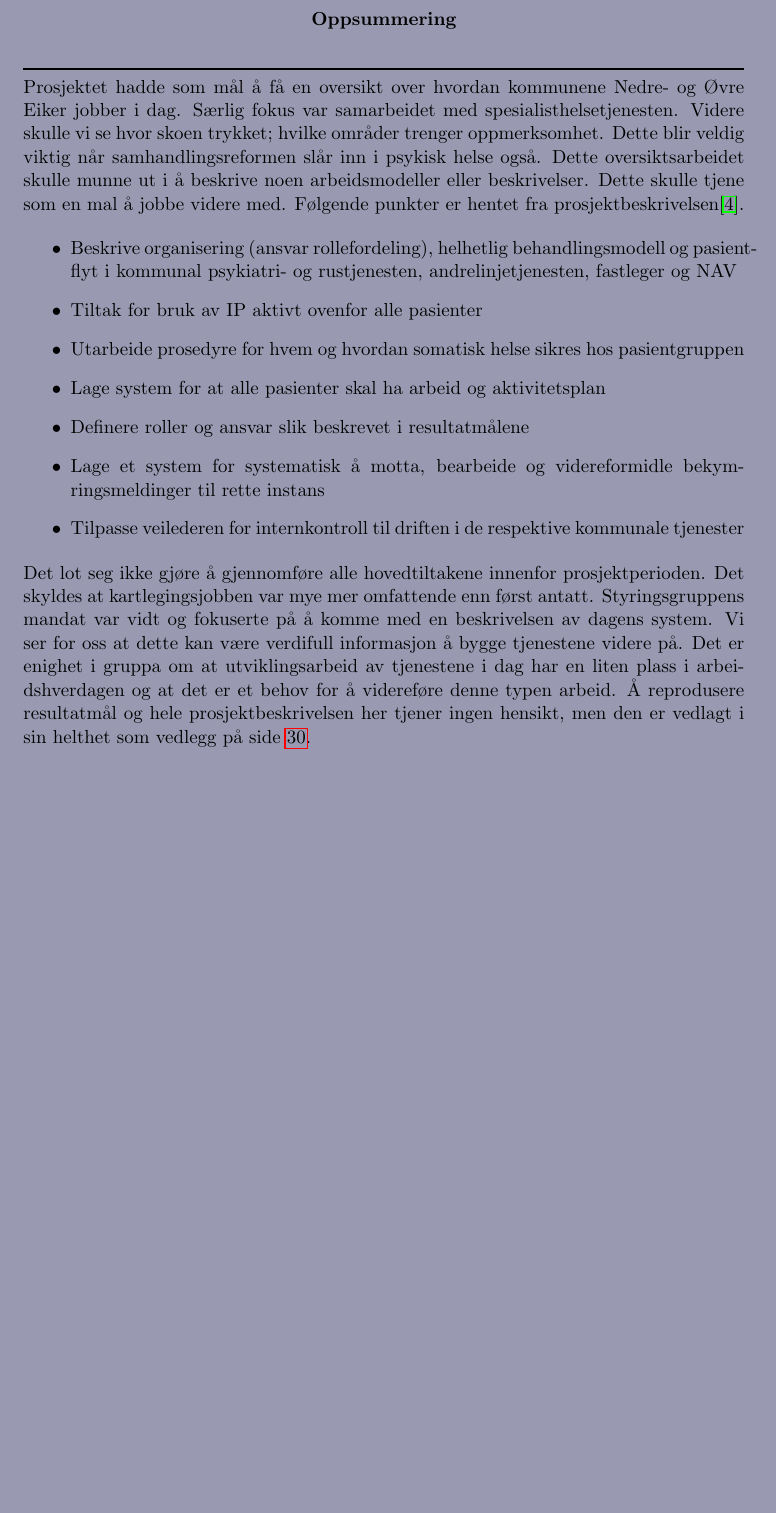
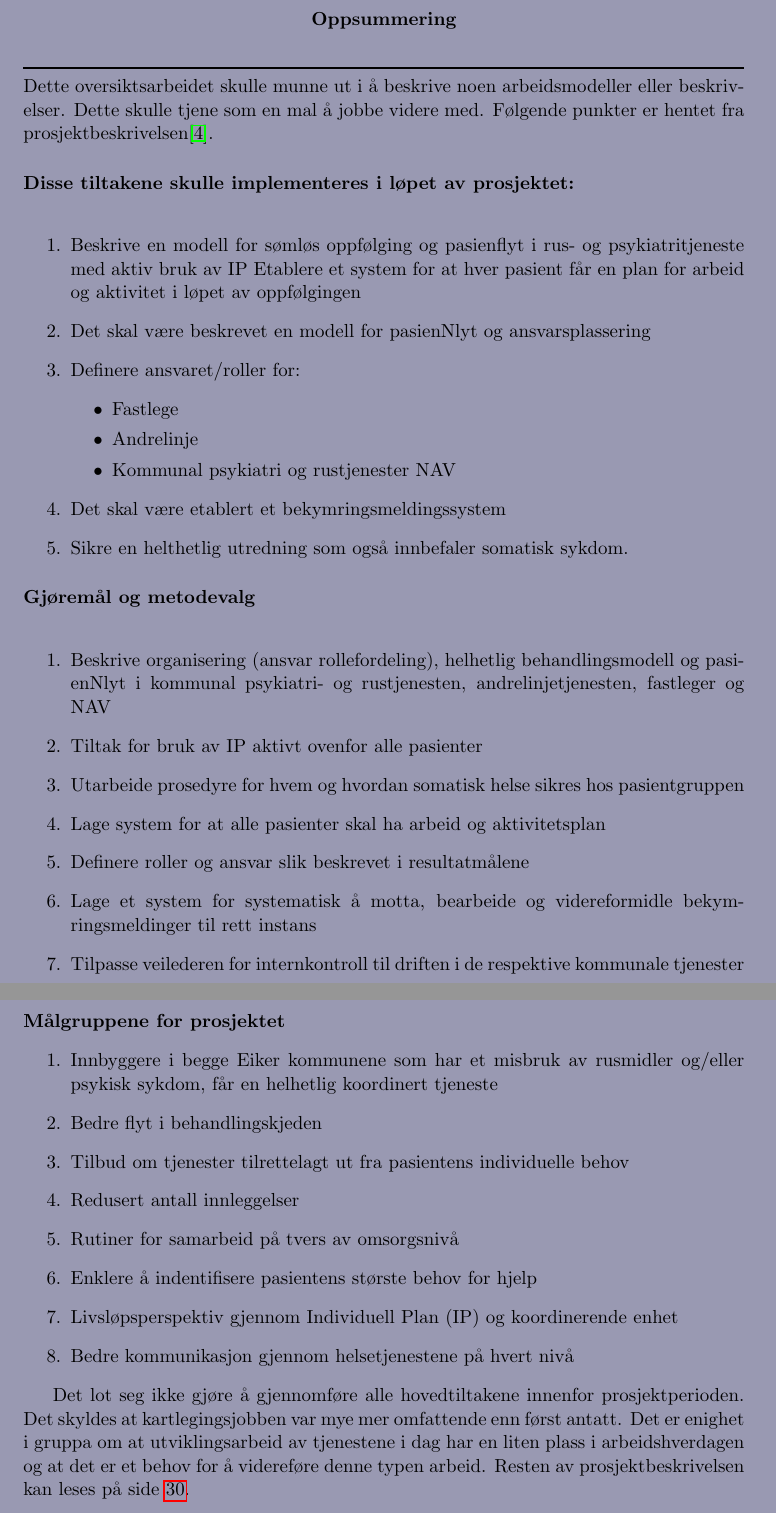
Before and after one commit to pcjawick/SAMRUSrapport, a LaTeX document (Projrap_main.tex): part of page 2 of 37 before the commit and two parts of pages 2 and 3 of 38 after it, the two joined at a grey line, cut so that both start at the same text, the shorter picture padded with empty space. Compiled offline with pdfLaTeX.

Commit message:
Endringer fra Marit og ASA
LAgt til endringene. Avsluttet nå!

```diff
--- a/Projrap_main.tex
+++ b/Projrap_main.tex
@@ -123,19 +123,55 @@ Mjøndalen\\
               \begin{abstract}
               \rule{\textwidth}{1pt}\\%horisontal linje
                % \paragraph{Skaffe en oversikt\\} KArin korrektur
-                  Prosjektet hadde som mål å få en oversikt over hvordan kommunene Nedre- og Øvre Eiker jobber i dag. Særlig fokus var samarbeidet med spesialisthelsetjenesten. Videre skulle vi se hvor skoen trykket; hvilke områder trenger oppmerksomhet. Dette blir veldig viktig når samhandlingsreformen slår inn i psykisk helse også. Dette oversiktsarbeidet skulle munne ut i å beskrive noen arbeidsmodeller eller beskrivelser. Dette skulle tjene som en mal å jobbe videre med. Følgende punkter er hentet fra prosjektbeskrivelsen\cite{ProPlan-1}.
+                  Dette oversiktsarbeidet skulle munne ut i å beskrive noen arbeidsmodeller eller beskrivelser. Dette skulle tjene som en mal å jobbe videre med. Følgende punkter er hentet fra prosjektbeskrivelsen\cite{ProPlan-1}.
+                  \paragraph{Disse tiltakene skulle implementeres i løpet av prosjektet:\\}
+                  \begin{enumerate}
+                    \item Beskrive en modell for sømløs oppfølging og pasienflyt i rus- og psykiatritjeneste med aktiv bruk av IP Etablere et system for at hver pasient får en plan for arbeid og aktivitet i løpet av oppfølgingen
+                    \item Det skal være beskrevet en modell for pasienNlyt og ansvarsplassering
+                    \item Definere ansvaret/roller for:
+                      \begin{itemize}
+                        \item Fastlege
+                        \item Andrelinje
+                        \item Kommunal psykiatri og rustjenester NAV
+                      \end{itemize}
+                    \item Det skal være etablert et bekymringsmeldingssystem
+                    \item Sikre en helthetlig utredning som også innbefaler somatisk sykdom.
+                  \end{enumerate}
 
-              \begin{itemize}
-                \item Beskrive organisering (ansvar rollefordeling), helhetlig behandlingsmodell og pasientflyt i kommunal psykiatri- og rustjenesten, andrelinjetjenesten, fastleger og NAV
-                \item Tiltak for bruk av IP aktivt ovenfor alle pasienter
-                \item Utarbeide prosedyre for hvem og hvordan somatisk helse sikres hos pasientgruppen
-                \item Lage system for at alle pasienter skal ha arbeid og aktivitetsplan
-                \item Definere roller og ansvar slik beskrevet i resultatmålene
-                \item Lage et system for systematisk å motta, bearbeide og videreformidle bekymringsmeldinger til rette instans
-                \item Tilpasse veilederen for internkontroll til driften i de respektive kommunale tjenester
-              \end{itemize}
+                  \paragraph{Gjøremål og metodevalg\\}
+                    \begin{enumerate}
+                      \item Beskrive organisering (ansvar rollefordeling), helhetlig behandlingsmodell og pasienNlyt i kommunal psykiatri- og rustjenesten, andrelinjetjenesten, fastleger og NAV
+                      \item Tiltak for bruk av IP aktivt ovenfor alle pasienter
+                      \item Utarbeide prosedyre for hvem og hvordan somatisk helse sikres hos pasientgruppen
+                      \item Lage system for at alle pasienter skal ha arbeid og aktivitetsplan
+                      \item Definere roller og ansvar slik beskrevet i resultatmålene
+                      \item Lage et system for systematisk å motta, bearbeide og videreformidle bekymringsmeldinger til rett instans
+                      \item Tilpasse veilederen for internkontroll til driften i de respektive kommunale tjenester
+                    \end{enumerate}
+
+                  \paragraph{Målgruppene for prosjektet}
+                    \begin{enumerate}
+                      \item Innbyggere i begge Eiker kommunene som har et misbruk av rusmidler og/eller psykisk sykdom, får en helhetlig koordinert tjeneste
+                      \item Bedre flyt i behandlingskjeden
+                      \item Tilbud om tjenester tilrettelagt ut fra pasientens individuelle behov
+                      \item Redusert antall innleggelser
+                      \item Rutiner for samarbeid på tvers av omsorgsnivå
+                      \item Enklere å indentifisere pasientens største behov for hjelp
+                      \item Livsløpsperspektiv gjennom Individuell Plan (IP) og koordinerende enhet
+                      \item Bedre kommunikasjon gjennom helsetjenestene på hvert nivå
+                    \end{enumerate}
+
+              % \begin{itemize}
+              %   \item Beskrive organisering (ansvar rollefordeling), helhetlig behandlingsmodell og pasientflyt i kommunal psykiatri- og rustjenesten, andrelinjetjenesten, fastleger og NAV
+              %   \item Tiltak for bruk av IP aktivt ovenfor alle pasienter
+              %   \item Utarbeide prosedyre for hvem og hvordan somatisk helse sikres hos pasientgruppen
+              %   \item Lage system for at alle pasienter skal ha arbeid og aktivitetsplan
+              %   \item Definere roller og ansvar slik beskrevet i resultatmålene
+              %   \item Lage et system for systematisk å motta, bearbeide og videreformidle bekymringsmeldinger til rette instans
+              %   \item Tilpasse veilederen for internkontroll til driften i de respektive kommunale tjenester
+              % \end{itemize}
                 %\paragraph{Vanskelig å få oversikten\\}
-                  Det lot seg ikke gjøre å gjennomføre alle hovedtiltakene innenfor prosjektperioden. Det skyldes at kartlegingsjobben var mye mer omfattende enn først antatt. Styringsgruppens mandat var vidt og fokuserte på å komme med en beskrivelsen av dagens system. Vi ser for oss at dette kan være verdifull informasjon å bygge tjenestene videre på. Det er enighet i gruppa om at utviklingsarbeid av tjenestene i dag har en liten plass i arbeidshverdagen og at det er et behov for å videreføre denne typen arbeid. Å reprodusere resultatmål og hele prosjektbeskrivelsen her tjener ingen hensikt, men den er vedlagt i sin helthet som vedlegg på side \pageref{orig_pro_beskr}.\\
+                  Det lot seg ikke gjøre å gjennomføre alle hovedtiltakene innenfor prosjektperioden. Det skyldes at kartlegingsjobben var mye mer omfattende enn først antatt. Det er enighet i gruppa om at utviklingsarbeid av tjenestene i dag har en liten plass i arbeidshverdagen og at det er et behov for å videreføre denne typen arbeid. Resten av prosjektbeskrivelsen kan leses på side \pageref{orig_pro_beskr}.\\
               \newpage
               Gruppen bestod av:\\
               \begin{itemize}
```
Also changed, not shown: Projrap_main.pdf, Projrap_main.tex (14 more changed lines), 5 other files.
